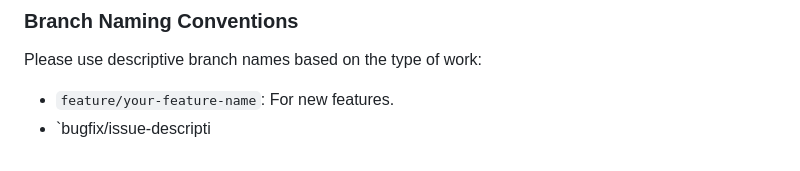
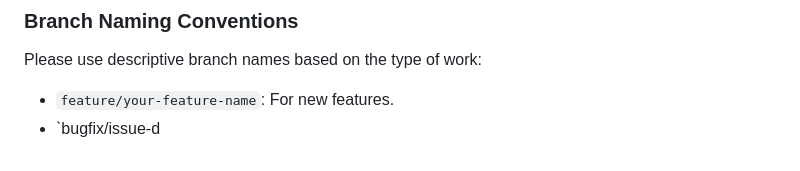
Before and after one commit to hedi0/TrackOra, a Markdown page: README.md, the part around the change. Drawn GitHub-style.

```diff
--- a/README.md
+++ b/README.md
@@ -174,4 +174,4 @@ We welcome contributions to TrackOra! To ensure a smooth collaboration, please f
 Please use descriptive branch names based on the type of work:
 
 *   `feature/your-feature-name`: For new features.
-*   `bugfix/issue-descripti
+*   `bugfix/issue-d
```
